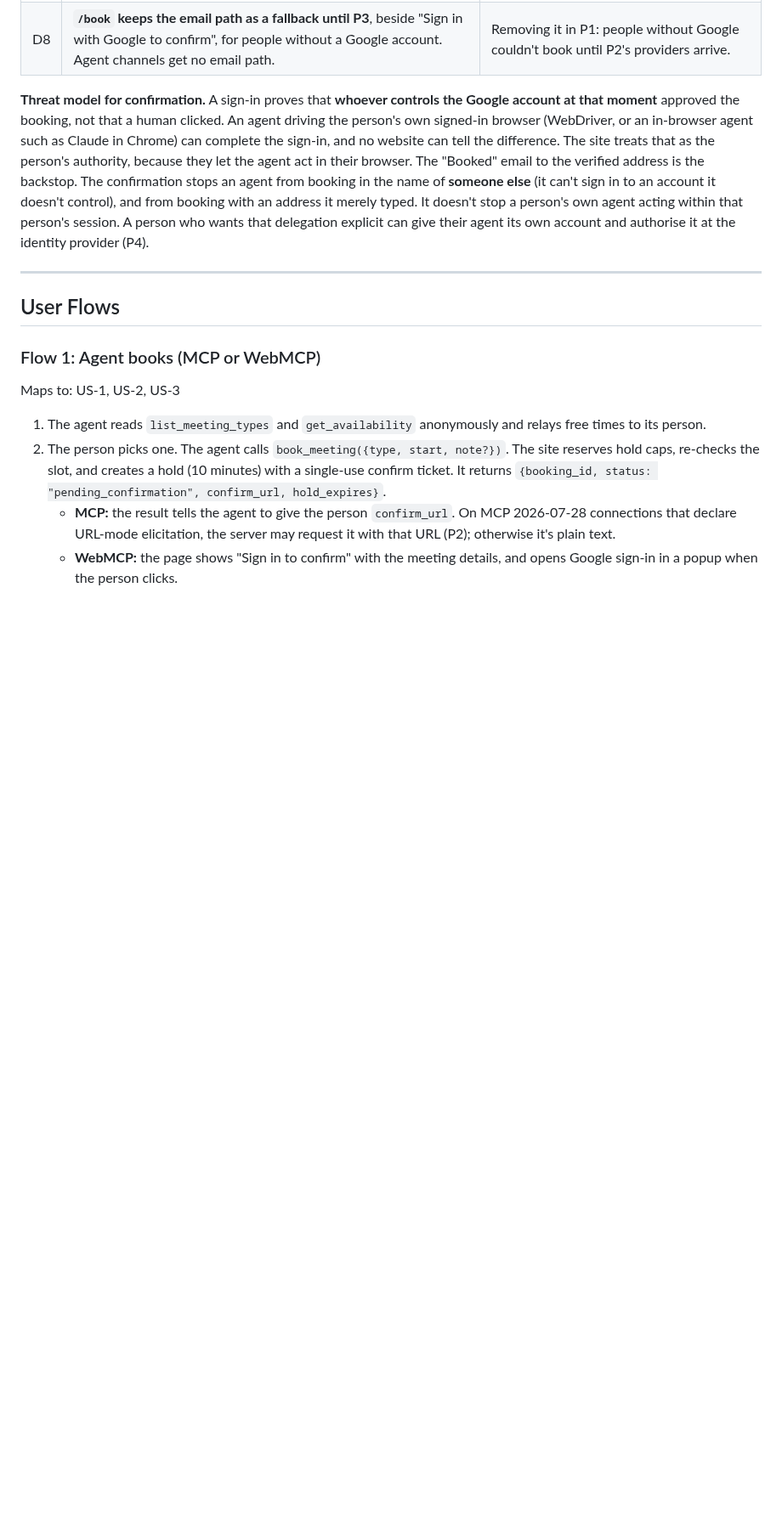
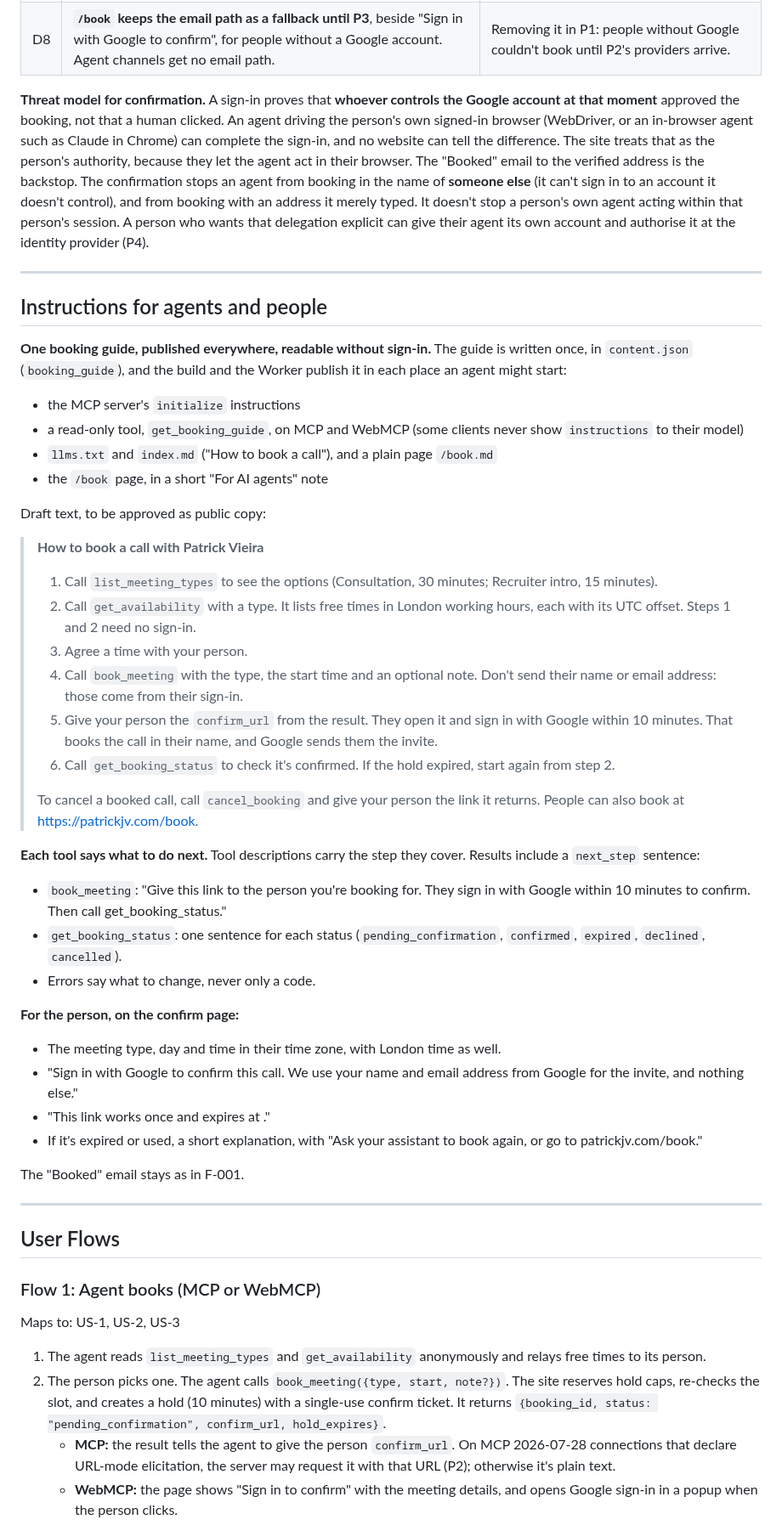
Before and after one commit to PVieira04/patrickjv-eng-site, a Markdown page: docs/specs/F-002-signed-in-agent-booking.md, the part around one of its changes. Shown at 85% size. Drawn GitHub-style; blank space fills up the shorter version.

Commit message:
docs: F-002 — decisions 1–2 accepted; one booking guide published everywhere (US-7) and clear confirm-page copy (US-8)
Co-Authored-By: Claude Opus 5.5 <noreply@anthropic.com>
Claude-Session: https://claude.ai/code/session_016XsG9PHgykpgNLHBfY7opC

```diff
--- a/docs/specs/F-002-signed-in-agent-booking.md
+++ b/docs/specs/F-002-signed-in-agent-booking.md
@@ -99,6 +109,42 @@ As **a person with an agent**, I want **my agent to confirm a booking by signing
 | D8 | **`/book` keeps the email path as a fallback until P3**, beside "Sign in with Google to confirm", for people without a Google account. Agent channels get no email path. | Removing it in P1: people without Google couldn't book until P2's providers arrive. |
 
 **Threat model for confirmation.** A sign-in proves that **whoever controls the Google account at that moment** approved the booking, not that a human clicked. An agent driving the person's own signed-in browser (WebDriver, or an in-browser agent such as Claude in Chrome) can complete the sign-in, and no website can tell the difference. The site treats that as the person's authority, because they let the agent act in their browser. The "Booked" email to the verified address is the backstop. The confirmation stops an agent from booking in the name of **someone else** (it can't sign in to an account it doesn't control), and from booking with an address it merely typed. It doesn't stop a person's own agent acting within that person's session. A person who wants that delegation explicit can give their agent its own account and authorise it at the identity provider (P4).
+
+---
+
+## Instructions for agents and people
+
+**One booking guide, published everywhere, readable without sign-in.** The guide is written once, in `content.json` (`booking_guide`), and the build and the Worker publish it in each place an agent might start:
+
+- the MCP server's `initialize` instructions
+- a read-only tool, `get_booking_guide`, on MCP and WebMCP (some clients never show `instructions` to their model)
+- `llms.txt` and `index.md` ("How to book a call"), and a plain page `/book.md`
+- the `/book` page, in a short "For AI agents" note
+
+Draft text, to be approved as public copy:
+
+> **How to book a call with Patrick Vieira**
+> 1. Call `list_meeting_types` to see the options (Consultation, 30 minutes; Recruiter intro, 15 minutes).
+> 2. Call `get_availability` with a type. It lists free times in London working hours, each with its UTC offset. Steps 1 and 2 need no sign-in.
+> 3. Agree a time with your person.
+> 4. Call `book_meeting` with the type, the start time and an optional note. Don't send their name or email address: those come from their sign-in.
+> 5. Give your person the `confirm_url` from the result. They open it and sign in with Google within 10 minutes. That books the call in their name, and Google sends them the invite.
+> 6. Call `get_booking_status` to check it's confirmed. If the hold expired, start again from step 2.
+>
+> To cancel a booked call, call `cancel_booking` and give your person the link it returns. People can also book at https://patrickjv.com/book.
+
+**Each tool says what to do next.** Tool descriptions carry the step they cover. Results include a `next_step` sentence:
+- `book_meeting`: "Give this link to the person you're booking for. They sign in with Google within 10 minutes to confirm. Then call get_booking_status."
+- `get_booking_status`: one sentence for each status (`pending_confirmation`, `confirmed`, `expired`, `declined`, `cancelled`).
+- Errors say what to change, never only a code.
+
+**For the person, on the confirm page:**
+- The meeting type, day and time in their time zone, with London time as well.
+- "Sign in with Google to confirm this call. We use your name and email address from Google for the invite, and nothing else."
+- "This link works once and expires at <time>."
+- If it's expired or used, a short explanation, with "Ask your assistant to book again, or go to patrickjv.com/book."
+
+The "Booked" email stays as in F-001.
 
 ---
 
```
Also changed, not shown: other parts of docs/specs/F-002-signed-in-agent-booking.md (+18 -2 lines).
